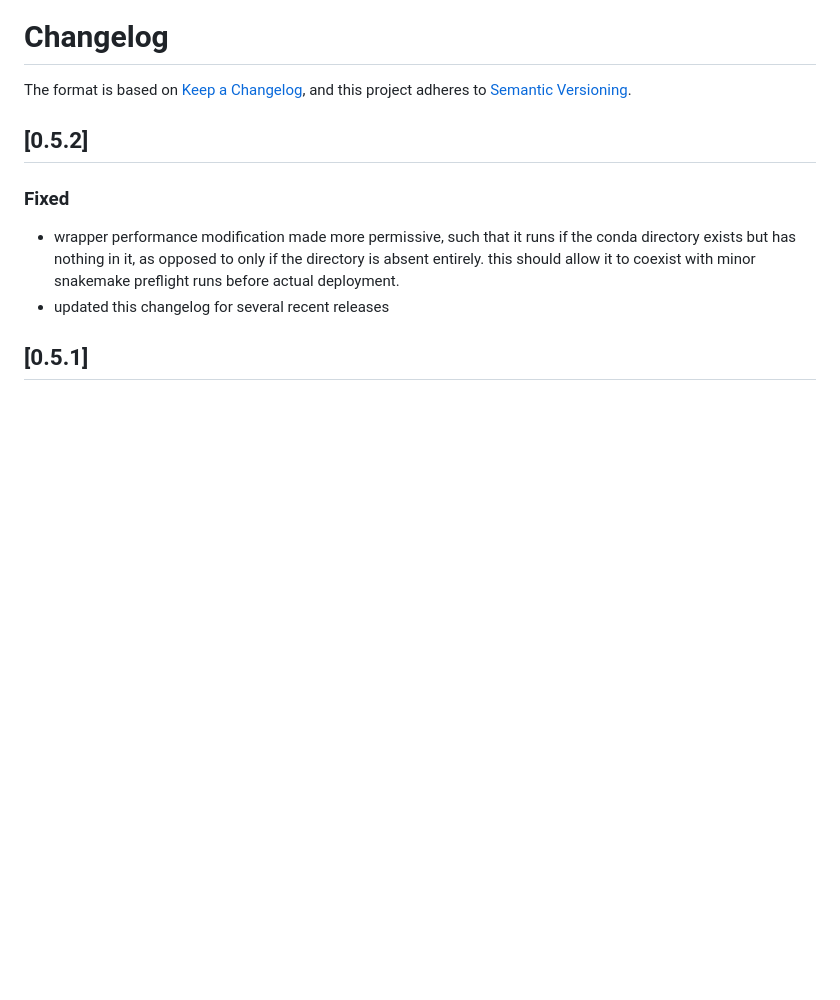
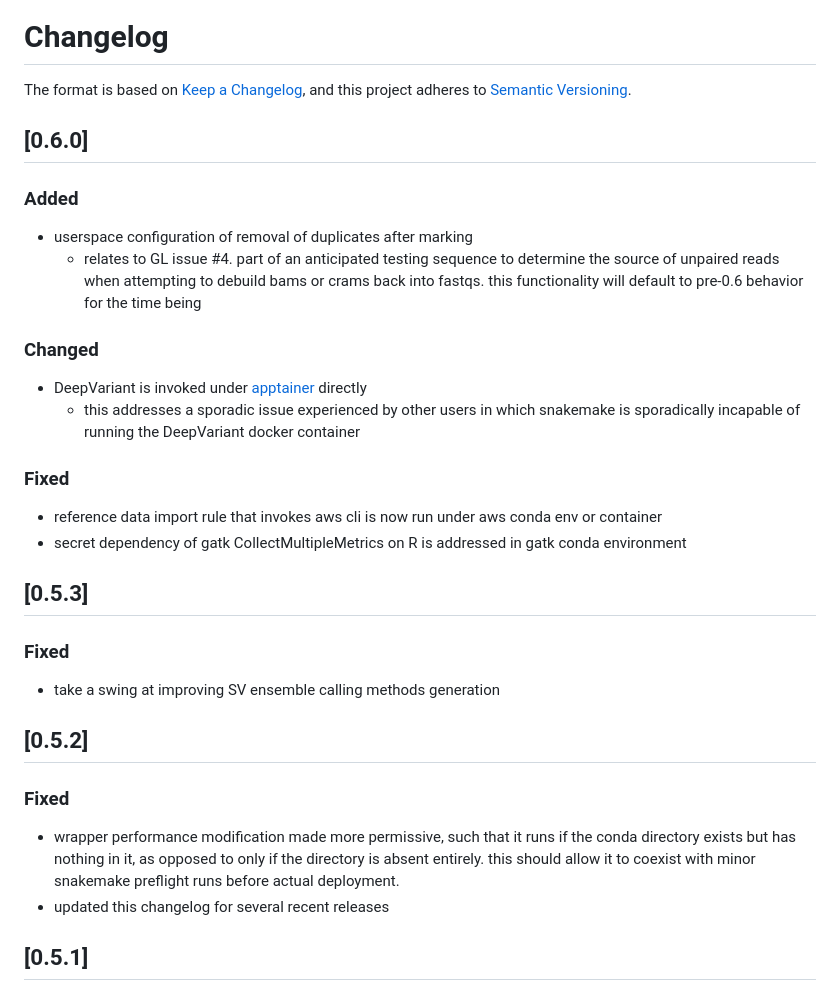
Before and after one commit to UCI-GREGoR/wgs-calling, a Markdown page: CHANGELOG.md, the part around the change. Drawn GitHub-style; blank space fills up the shorter version.

Commit message:
docs: expand changelog for 0.6

```diff
--- a/CHANGELOG.md
+++ b/CHANGELOG.md
@@ -2,6 +2,33 @@
 
 The format is based on [Keep a Changelog](https://keepachangelog.com/en/1.0.0/),
 and this project adheres to [Semantic Versioning](https://semver.org/spec/v2.0.0.html).
+
+## [0.6.0]
+
+### Added
+
+- userspace configuration of removal of duplicates after marking
+  - relates to GL issue #4. part of an anticipated testing sequence to determine
+    the source of unpaired reads when attempting to debuild bams or crams
+    back into fastqs. this functionality will default to pre-0.6 behavior for the
+    time being
+
+### Changed
+
+- DeepVariant is invoked under [apptainer](https://apptainer.org/) directly
+  - this addresses a sporadic issue experienced by other users in which snakemake
+    is sporadically incapable of running the DeepVariant docker container
+
+### Fixed
+
+- reference data import rule that invokes aws cli is now run under aws conda env or container
+- secret dependency of gatk CollectMultipleMetrics on R is addressed in gatk conda environment
+
+## [0.5.3]
+
+### Fixed
+
+- take a swing at improving SV ensemble calling methods generation
 
 ## [0.5.2]
 
```
